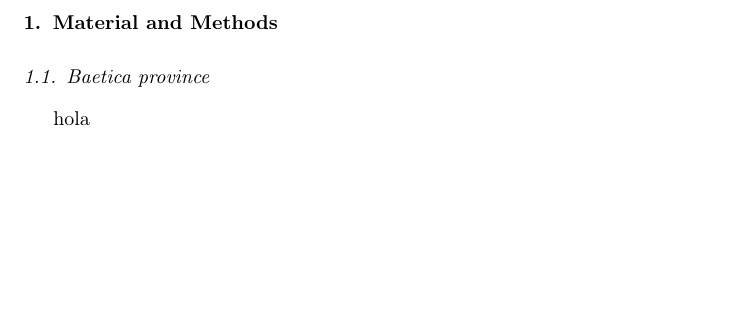
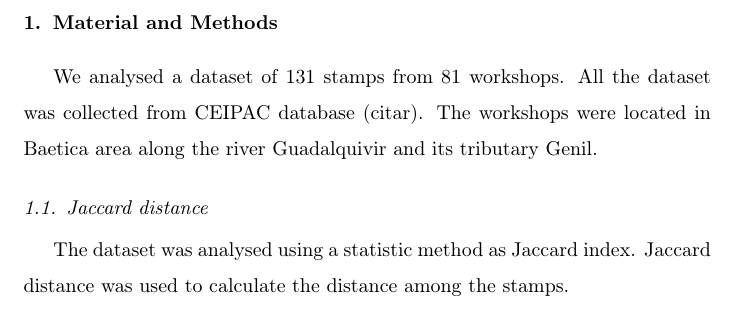
Before and after one commit to Mcotsar/Edinburgh_research, a LaTeX paper (Paper/jaccardbaetica.tex): part of the page, cut so that both start at the same text, the shorter picture padded with empty space. Compiled offline with pdfLaTeX.

Commit message:
add paper jaccard

```diff
--- a/Paper/jaccardbaetica.tex
+++ b/Paper/jaccardbaetica.tex
@@ -18,8 +18,18 @@
 
 \section{Material and Methods}
 
-\subsection{Baetica province}
+We analysed a dataset of 131 stamps from 81 workshops. All the dataset was collected from CEIPAC database (citar). The workshops were located in Baetica area along the river Guadalquivir and its tributary Genil.
 
-hola
+\subsection{Jaccard distance}
+%%usar Jaccard disimilarity and similarity
+
+The dataset was analysed using a statistic method as Jaccard index. Jaccard distance was used to calculate the distance among the stamps.
+
+
+
+
+
+
+
 
 \end{document}
```
Also changed, not shown: Paper/jaccardbaetica.pdf, 4 other files.
